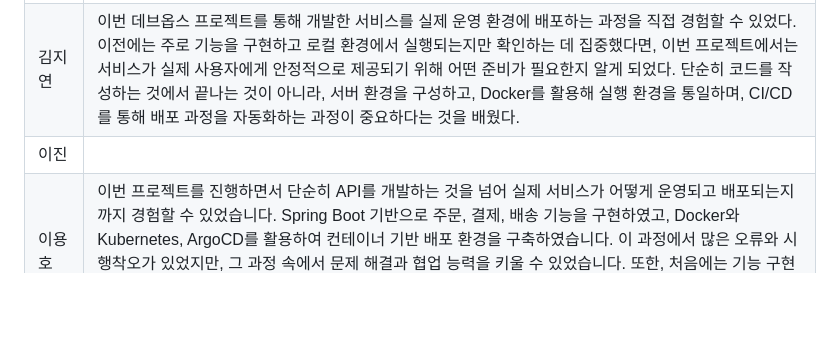
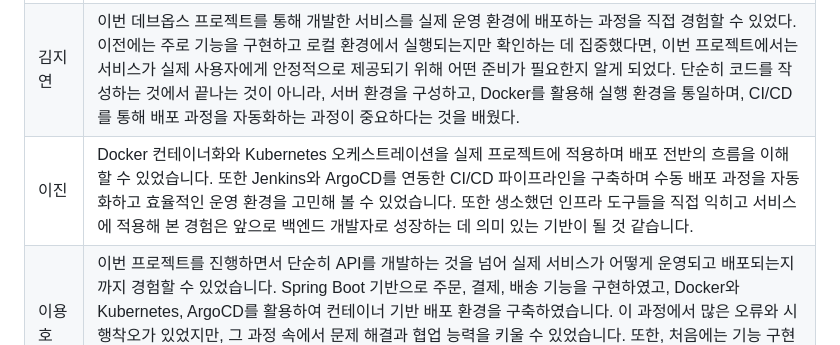
Before and after one commit to beyond-sw-camp/be25-4th-3team-project, a Markdown page: README.md, the part around the change. Drawn GitHub-style; folded sections open; blank space fills up the shorter version.

Commit message:
Update team reflections in README.md

```diff
--- a/README.md
+++ b/README.md
@@ -563,7 +563,7 @@ pipeline {
 |----------|------|
 | 민정기 (팀장) | CI/CD를 얕보고 쉽게 생각했는데 생각보다 배울점이 너무 많고 다양한 툴이 있다는것을 알게 되었습니다. 생각보다 다양한 기능과 고려할점이 많고 배포를 할때 다양한 일들이 터지며 생각치 못한 일들또한 있다는것을 깨닫게 해준 프로젝트 였습니다. 시간이 짧다보니 더 나은 결과물이 나오지 못해서 굉장히 아쉬우며 마지막 프로젝트에서는 CICD까지 제대로 해야겠다는 생각이 들었습니다.|
 | 김지연 | 이번 데브옵스 프로젝트를 통해 개발한 서비스를 실제 운영 환경에 배포하는 과정을 직접 경험할 수 있었다. 이전에는 주로 기능을 구현하고 로컬 환경에서 실행되는지만 확인하는 데 집중했다면, 이번 프로젝트에서는 서비스가 실제 사용자에게 안정적으로 제공되기 위해 어떤 준비가 필요한지 알게 되었다. 단순히 코드를 작성하는 것에서 끝나는 것이 아니라, 서버 환경을 구성하고, Docker를 활용해 실행 환경을 통일하며, CI/CD를 통해 배포 과정을 자동화하는 과정이 중요하다는 것을 배웠다. |
-| 이진 |  |
+| 이진 | Docker 컨테이너화와 Kubernetes 오케스트레이션을 실제 프로젝트에 적용하며 배포 전반의 흐름을 이해할 수 있었습니다. 또한 Jenkins와 ArgoCD를 연동한 CI/CD 파이프라인을 구축하며 수동 배포 과정을 자동화하고 효율적인 운영 환경을 고민해 볼 수 있었습니다. 또한 생소했던 인프라 도구들을 직접 익히고 서비스에 적용해 본 경험은 앞으로 백엔드 개발자로 성장하는 데 의미 있는 기반이 될 것 같습니다.|
 | 이용호 | 이번 프로젝트를 진행하면서 단순히 API를 개발하는 것을 넘어 실제 서비스가 어떻게 운영되고 배포되는지까지 경험할 수 있었습니다. Spring Boot 기반으로 주문, 결제, 배송 기능을 구현하였고, Docker와 Kubernetes, ArgoCD를 활용하여 컨테이너 기반 배포 환경을 구축하였습니다. 이 과정에서 많은 오류와 시행착오가 있었지만, 그 과정 속에서 문제 해결과 협업 능력을 키울 수 있었습니다. 또한, 처음에는 기능 구현만 하면 끝날 것이라고 생각했지만, 실제로는 배포와 인프라 환경 설정이 개발만큼이나 중요하고 어렵다는 점을 느끼게 되었습니다. |
 
 </details>
```
